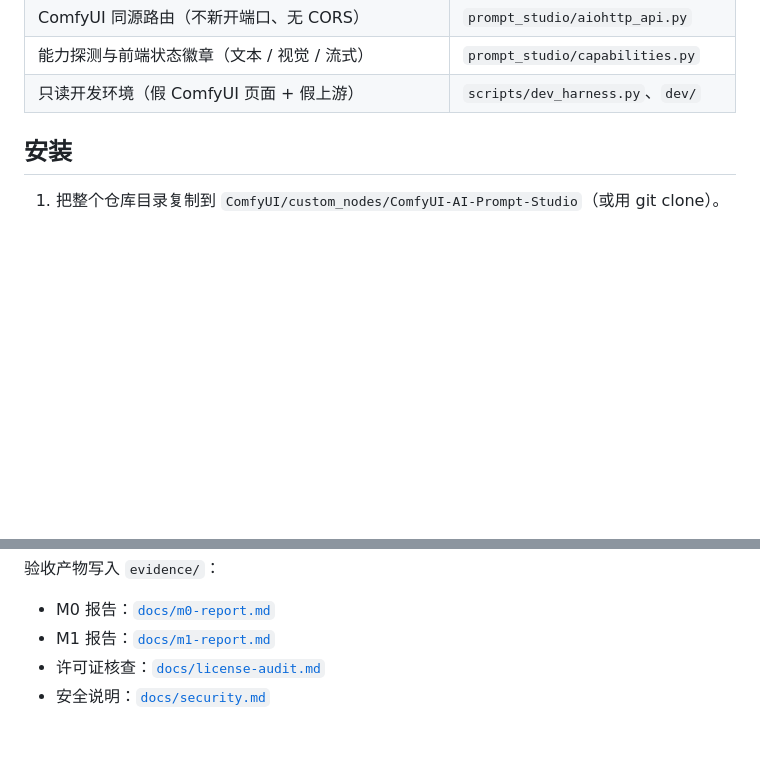
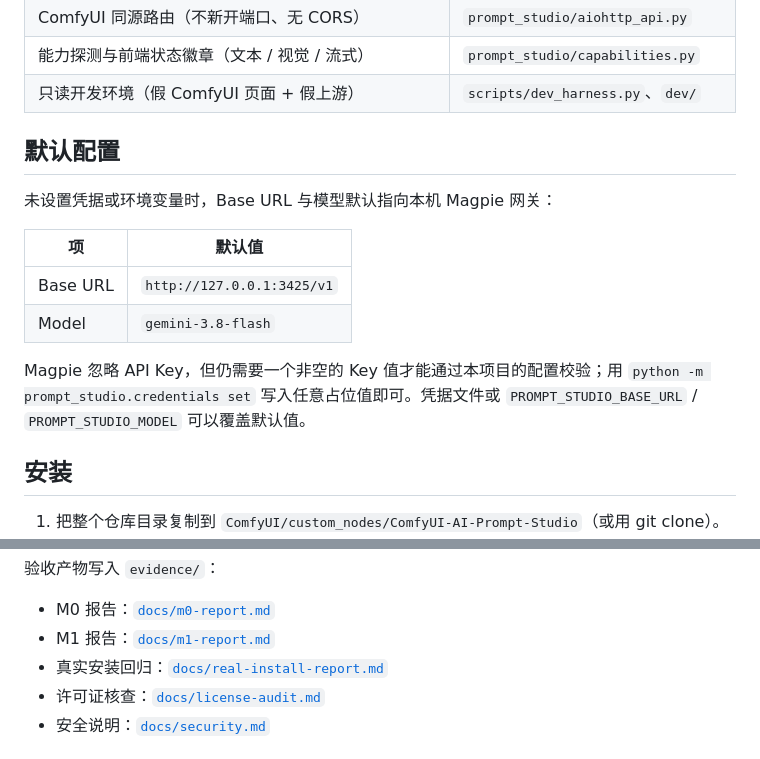
Before and after one commit to atattier/ComfyUI-AI-Prompt-Studio, a Markdown page: README.md, 2 parts joined by grey strips. Rendered like a GitHub page; blank space fills up the shorter version.

```diff
--- a/README.md
+++ b/README.md
@@ -43,6 +43,17 @@ Diff 卡片：全部应用 / 勾选应用 / 放弃
 | ComfyUI 同源路由（不新开端口、无 CORS） | `prompt_studio/aiohttp_api.py` |
 | 能力探测与前端状态徽章（文本 / 视觉 / 流式） | `prompt_studio/capabilities.py` |
 | 只读开发环境（假 ComfyUI 页面 + 假上游） | `scripts/dev_harness.py`、`dev/` |
+
+## 默认配置
+
+未设置凭据或环境变量时，Base URL 与模型默认指向本机 Magpie 网关：
+
+| 项 | 默认值 |
+|---|---|
+| Base URL | `http://127.0.0.1:3425/v1` |
+| Model | `gemini-3.8-flash` |
+
+Magpie 忽略 API Key，但仍需要一个非空的 Key 值才能通过本项目的配置校验；用 `python -m prompt_studio.credentials set` 写入任意占位值即可。凭据文件或 `PROMPT_STUDIO_BASE_URL` / `PROMPT_STUDIO_MODEL` 可以覆盖默认值。
 
 ## 安装
 
@@ -105,6 +116,7 @@ python scripts/dev_harness.py --port 8199 --model demo-model
 
 - M0 报告：[`docs/m0-report.md`](docs/m0-report.md)
 - M1 报告：[`docs/m1-report.md`](docs/m1-report.md)
+- 真实安装回归：[`docs/real-install-report.md`](docs/real-install-report.md)
 - 许可证核查：[`docs/license-audit.md`](docs/license-audit.md)
 - 安全说明：[`docs/security.md`](docs/security.md)
 
```
Also changed, not shown: docs/m1-report.md (+11 -11 lines), docs/real-install-report.md (added, +84 -0 lines), evidence/real-install-panel.jpg (added), 10 other files.
